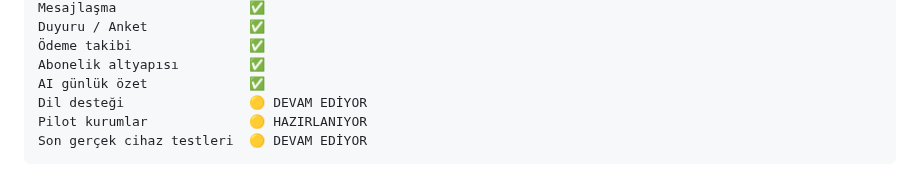
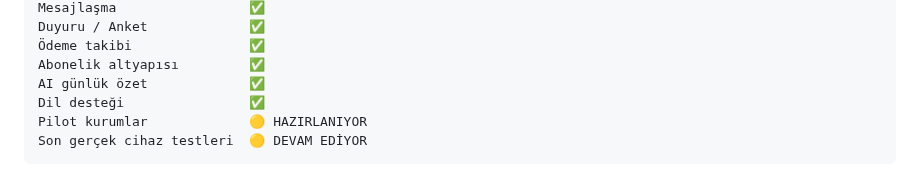
Before and after one commit to furukcell/Yumurcak-app, a Markdown page: README.md, the part around the change. Drawn GitHub-style.

````diff
--- a/README.md
+++ b/README.md
@@ -34,7 +34,7 @@ Duyuru / Anket             ✅
 Ödeme takibi               ✅
 Abonelik altyapısı         ✅
 AI günlük özet             ✅
-Dil desteği                🟡 DEVAM EDİYOR
+Dil desteği                ✅
 Pilot kurumlar             🟡 HAZIRLANIYOR
 Son gerçek cihaz testleri  🟡 DEVAM EDİYOR
 ```
````
